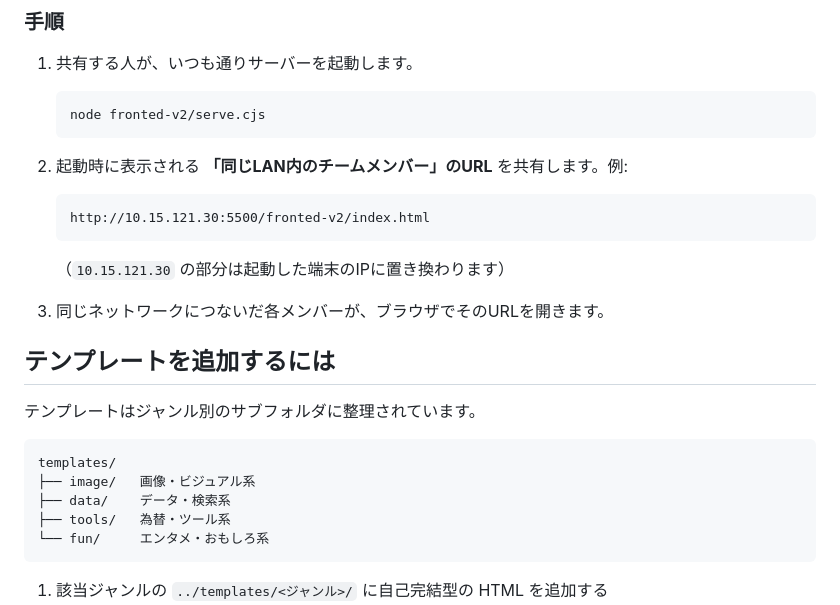
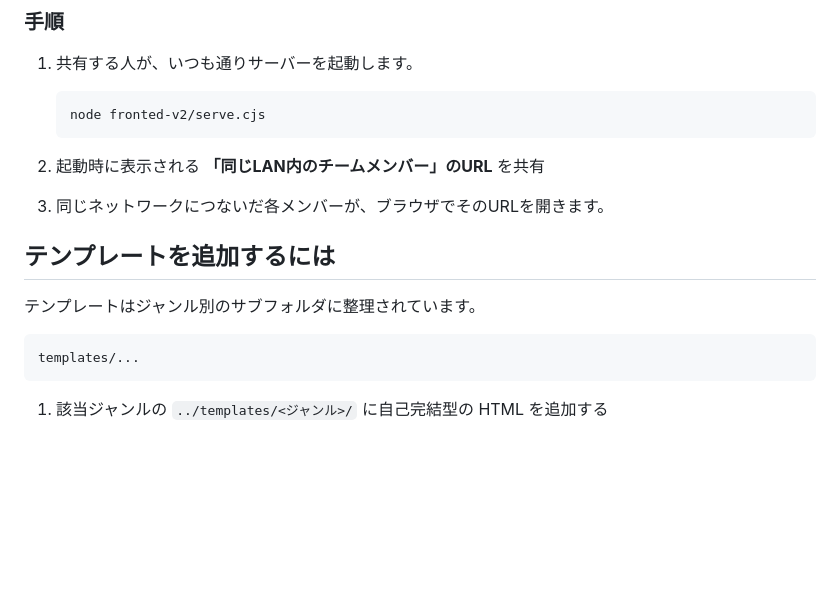
Before and after one commit to higgs1729/teamT-app, a Markdown page: fronted-v2/README.md, the part around the change. Drawn GitHub-style; blank space fills up the shorter version.

Commit message:
corr - README.md

````diff
--- a/fronted-v2/README.md
+++ b/fronted-v2/README.md
@@ -66,13 +66,7 @@ node fronted-v2/serve.cjs
    node fronted-v2/serve.cjs
    ```
 
-2. 起動時に表示される **「同じLAN内のチームメンバー」のURL** を共有します。例:
-
-   ```
-   http://10.15.121.30:5500/fronted-v2/index.html
-   ```
-
-   （`10.15.121.30` の部分は起動した端末のIPに置き換わります）
+2. 起動時に表示される **「同じLAN内のチームメンバー」のURL** を共有
 
 3. 同じネットワークにつないだ各メンバーが、ブラウザでそのURLを開きます。
 
@@ -81,11 +75,7 @@ node fronted-v2/serve.cjs
 テンプレートはジャンル別のサブフォルダに整理されています。
 
 ```
-templates/
-├── image/   画像・ビジュアル系
-├── data/    データ・検索系
-├── tools/   為替・ツール系
-└── fun/     エンタメ・おもしろ系
+templates/...
 ```
 
 1. 該当ジャンルの `../templates/<ジャンル>/` に自己完結型の HTML を追加する
````
